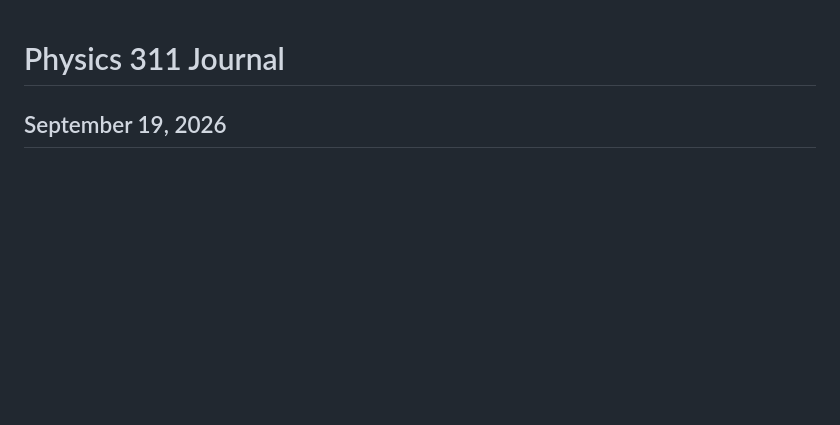
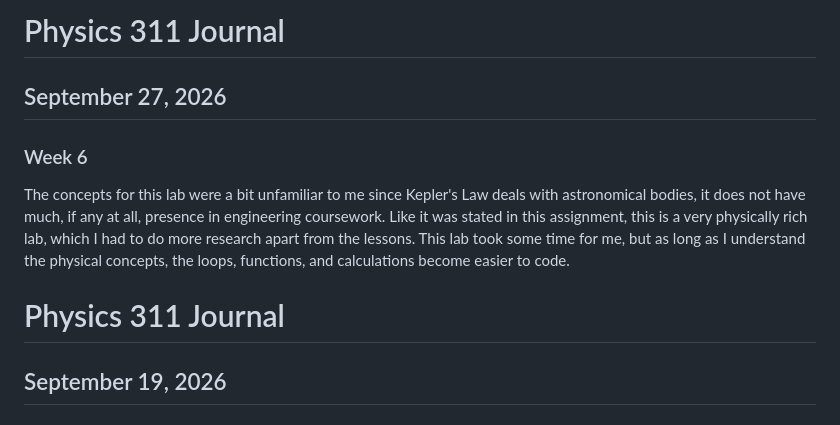
Before and after one commit to MattBaller/phys311, a Markdown page: journal.md, the part around the change. Drawn GitHub-style; blank space fills up the shorter version.

Commit message:
Update journal

```diff
--- a/journal.md
+++ b/journal.md
@@ -1,3 +1,13 @@
+# Physics 311 Journal
+
+## September 27, 2026
+
+### Week 6
+
+The concepts for this lab were a bit unfamiliar to me since Kepler's Law deals with astronomical bodies, it does not have much, if any at all, presence in engineering coursework. Like it was stated in this assignment, this is a very physically rich lab, which I had to do more research apart from the lessons. This lab took some time for me, but as long as I understand the physical concepts, the loops, functions, and calculations become easier to code.
+
+
+
 # Physics 311 Journal
 
 ## September 19, 2026
```
